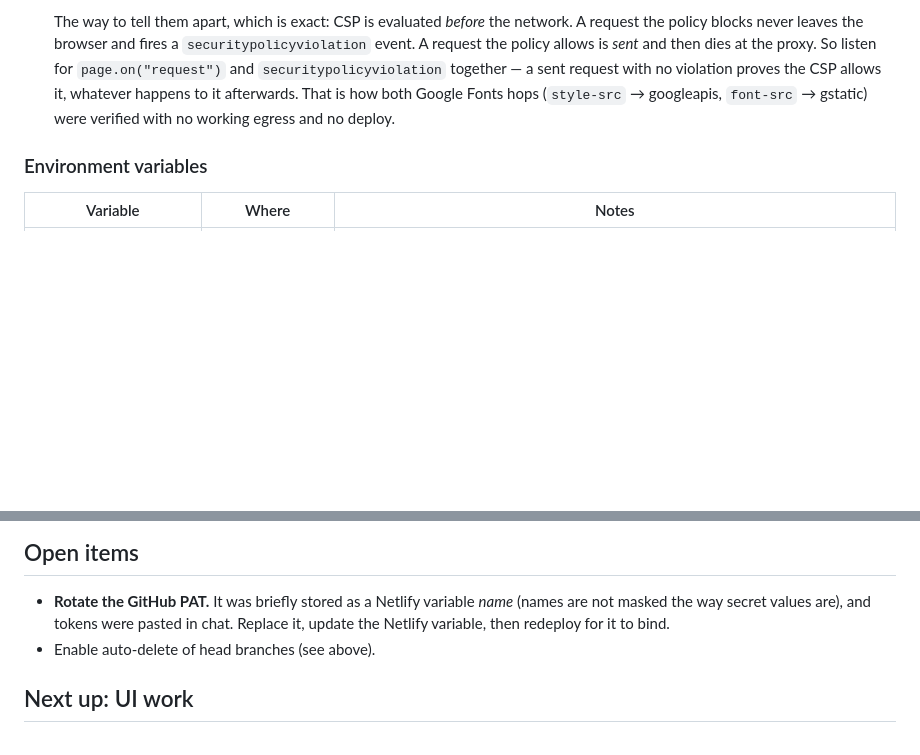
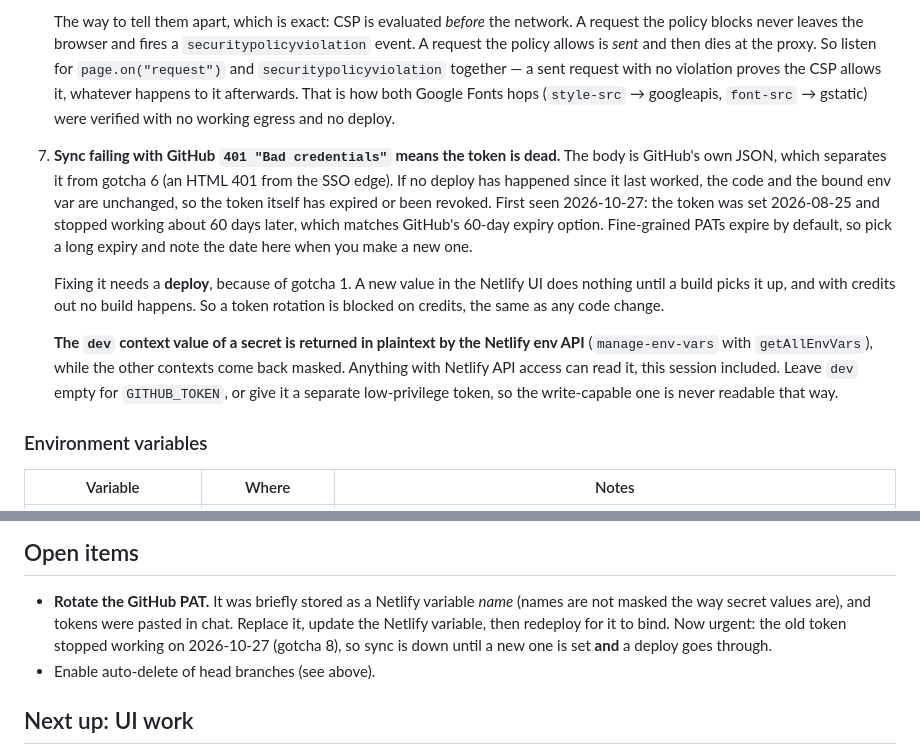
Before and after one commit to mattohara42/Trackerator, a Markdown page: CLAUDE.md, 2 parts joined by grey strips. GitHub-like rendering; blank space fills up the shorter version.

Commit message:
Document the expired-token 401 and the plaintext dev-context secret
Sync failed with GitHub 401 Bad credentials. The token was set 2026-08-25
and the live deploy dates from 2026-08-27, so the token itself expired or
was revoked. Records how to tell it apart from the SSO 401, that the fix is
blocked on a deploy while credits are out, and that the Netlify env API
returns a secret's dev-context value unmasked.

Co-Authored-By: Claude Opus 5.5 <noreply@anthropic.com>
Claude-Session: https://claude.ai/code/session_014pByfmJmdWTPKgU6dX7gfg

```diff
--- a/CLAUDE.md
+++ b/CLAUDE.md
@@ -273,6 +273,27 @@ automatically as part of the deploy.
    Google Fonts hops (`style-src` → googleapis, `font-src` → gstatic) were
    verified with no working egress and no deploy.
 
+8. **Sync failing with GitHub `401 "Bad credentials"` means the token is dead.**
+   The body is GitHub's own JSON, which separates it from gotcha 6 (an HTML
+   401 from the SSO edge). If no deploy has happened since it last worked,
+   the code and the bound env var are unchanged, so the token itself has
+   expired or been revoked. First seen 2026-10-27: the token was set
+   2026-08-25 and stopped working about 60 days later, which matches
+   GitHub's 60-day expiry option. Fine-grained PATs expire by default, so
+   pick a long expiry and note the date here when you make a new one.
+
+   Fixing it needs a **deploy**, because of gotcha 1. A new value in the
+   Netlify UI does nothing until a build picks it up, and with credits out
+   no build happens. So a token rotation is blocked on credits, the same as
+   any code change.
+
+   **The `dev` context value of a secret is returned in plaintext by the
+   Netlify env API** (`manage-env-vars` with `getAllEnvVars`), while the
+   other contexts come back masked. Anything with Netlify API access can
+   read it, this session included. Leave `dev` empty for `GITHUB_TOKEN`, or
+   give it a separate low-privilege token, so the write-capable one is never
+   readable that way.
+
 ### Environment variables
 
 | Variable | Where | Notes |
@@ -403,6 +424,8 @@ SSO gating.
 - **Rotate the GitHub PAT.** It was briefly stored as a Netlify variable *name*
   (names are not masked the way secret values are), and tokens were pasted in
   chat. Replace it, update the Netlify variable, then redeploy for it to bind.
+  Now urgent: the old token stopped working on 2026-10-27 (gotcha 8), so sync
+  is down until a new one is set **and** a deploy goes through.
 - Enable auto-delete of head branches (see above).
 
 ## Next up: UI work
```
